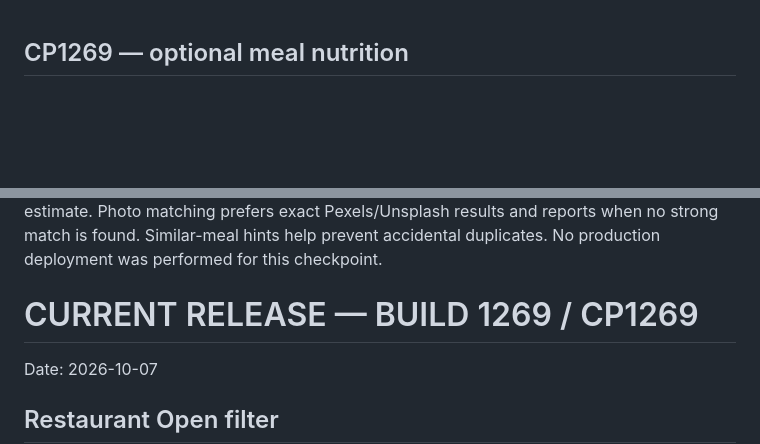
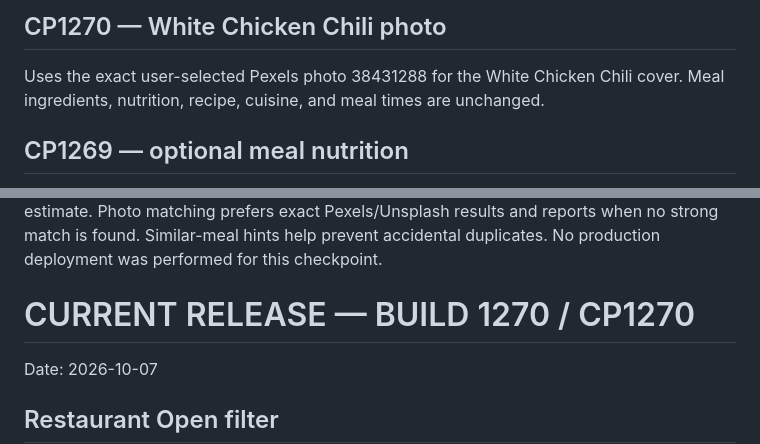
Before and after one commit to bdd79797979-max/dinliminate, a Markdown page: CURRENT-RELEASE.md, 2 parts joined by grey strips. Rendered like a GitHub page; blank space fills up the shorter version.

Commit message:
CP1270 release/cache sync

```diff
--- a/CURRENT-RELEASE.md
+++ b/CURRENT-RELEASE.md
@@ -1,10 +1,13 @@
+## CP1270 — White Chicken Chili photo
+Uses the exact user-selected Pexels photo 38431288 for the White Chicken Chili cover. Meal ingredients, nutrition, recipe, cuisine, and meal times are unchanged.
+
 ## CP1269 — optional meal nutrition
 Nutrition is now optional when adding or editing a meal. Blank Calories, Protein, Carbs, Fat, and Sodium fields save as 0 rather than blocking Save.
 
 
 ## CP1266 — quiet Meal Auto-Fill checkpoint
 Adds an understated Auto-Fill Meal action to the existing Add/Edit Meal flow. Autofill stays reviewable and editable before saving, with independent refresh for nutrition, ingredients, recipe, cuisine, meal time, description, and photo. Nutrition is labeled as a typical-serving estimate. Photo matching prefers exact Pexels/Unsplash results and reports when no strong match is found. Similar-meal hints help prevent accidental duplicates. No production deployment was performed for this checkpoint.
-# CURRENT RELEASE — BUILD 1269 / CP1269
+# CURRENT RELEASE — BUILD 1270 / CP1270
 
 Date: 2026-10-07
 
```
